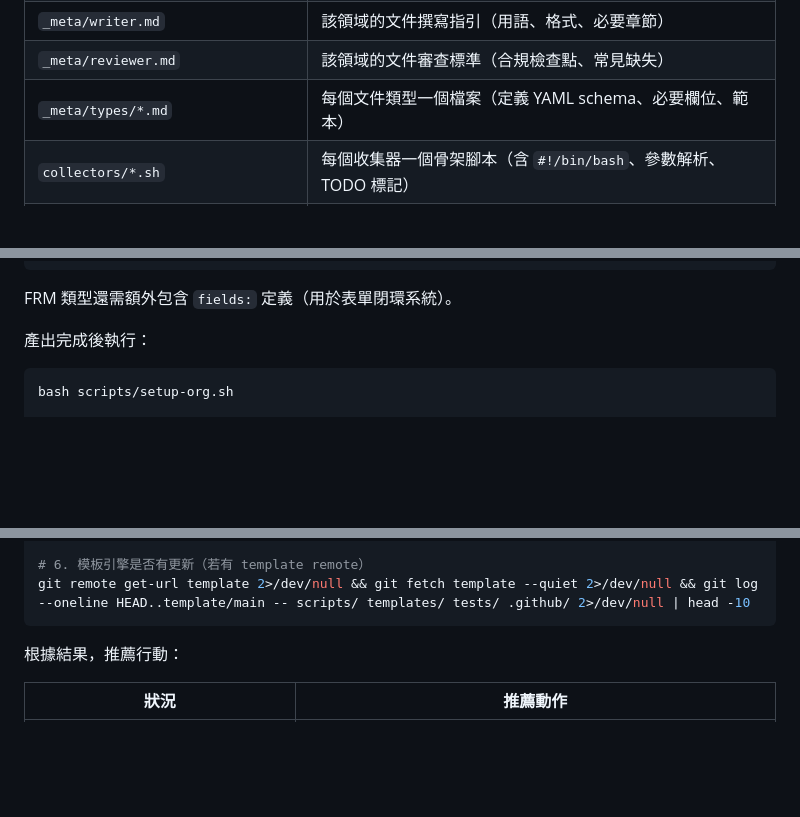
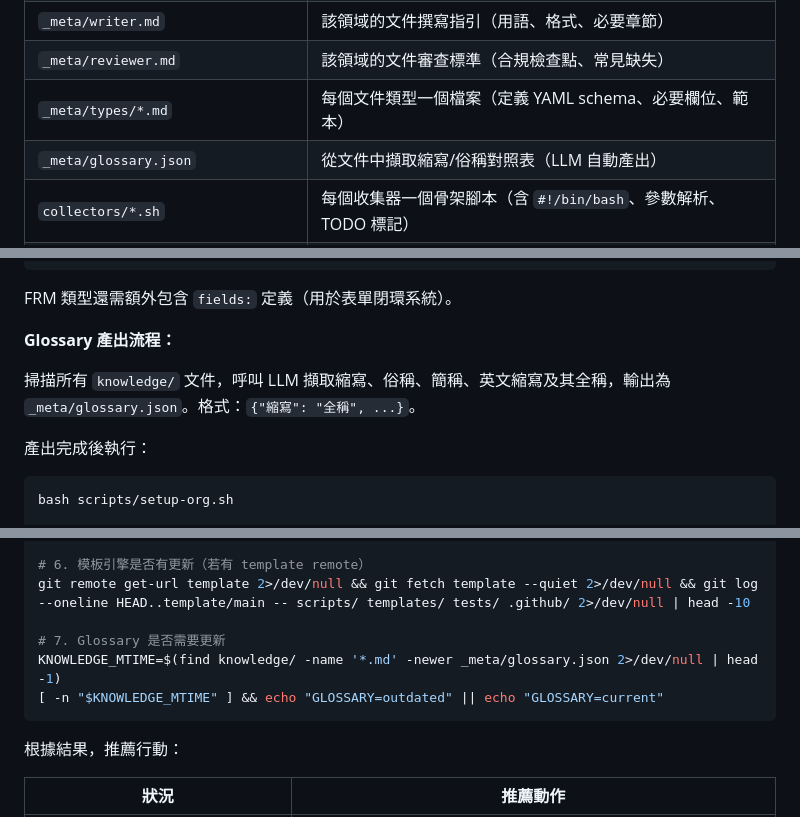
Before and after one commit to yao-care/esg.803.mnd.gov.tw, a Markdown page: CLAUDE.md, 3 parts joined by grey strips. GitHub-like rendering; blank space fills up the shorter version.

Commit message:
docs: CLAUDE.md — glossary wizard step + session start check

````diff
--- a/CLAUDE.md
+++ b/CLAUDE.md
@@ -105,6 +105,7 @@ ls config.json 2>/dev/null && echo "MODE=normal" || echo "MODE=wizard"
 | `_meta/writer.md` | 該領域的文件撰寫指引（用語、格式、必要章節） |
 | `_meta/reviewer.md` | 該領域的文件審查標準（合規檢查點、常見缺失） |
 | `_meta/types/*.md` | 每個文件類型一個檔案（定義 YAML schema、必要欄位、範本） |
+| `_meta/glossary.json` | 從文件中擷取縮寫/俗稱對照表（LLM 自動產出） |
 | `collectors/*.sh` | 每個收集器一個骨架腳本（含 `#!/bin/bash`、參數解析、TODO 標記） |
 | `.github/ISSUE_TEMPLATE/*.yml` | 若需要手動表單（例如事件通報、變更申請），產出 GitHub Issue 模板 |
 | `.github/workflows/*.yml` | 根據 config 中啟用的功能，客製化現有 workflow 的 cron 排程 |
@@ -123,6 +124,10 @@ main:
 ```
 
 FRM 類型還需額外包含 `fields:` 定義（用於表單閉環系統）。
+
+**Glossary 產出流程：**
+
+掃描所有 `knowledge/` 文件，呼叫 LLM 擷取縮寫、俗稱、簡稱、英文縮寫及其全稱，輸出為 `_meta/glossary.json`。格式：`{"縮寫": "全稱", ...}`。
 
 產出完成後執行：
 
@@ -178,6 +183,10 @@ stat -f '%m' scripts/lib/core/qa-dynamic-cache.json 2>/dev/null
 
 # 6. 模板引擎是否有更新（若有 template remote）
 git remote get-url template 2>/dev/null && git fetch template --quiet 2>/dev/null && git log --oneline HEAD..template/main -- scripts/ templates/ tests/ .github/ 2>/dev/null | head -10
+
+# 7. Glossary 是否需要更新
+KNOWLEDGE_MTIME=$(find knowledge/ -name '*.md' -newer _meta/glossary.json 2>/dev/null | head -1)
+[ -n "$KNOWLEDGE_MTIME" ] && echo "GLOSSARY=outdated" || echo "GLOSSARY=current"
 ```
 
 根據結果，推薦行動：
````
Also changed, not shown: other parts of CLAUDE.md (+1 -0 lines).
